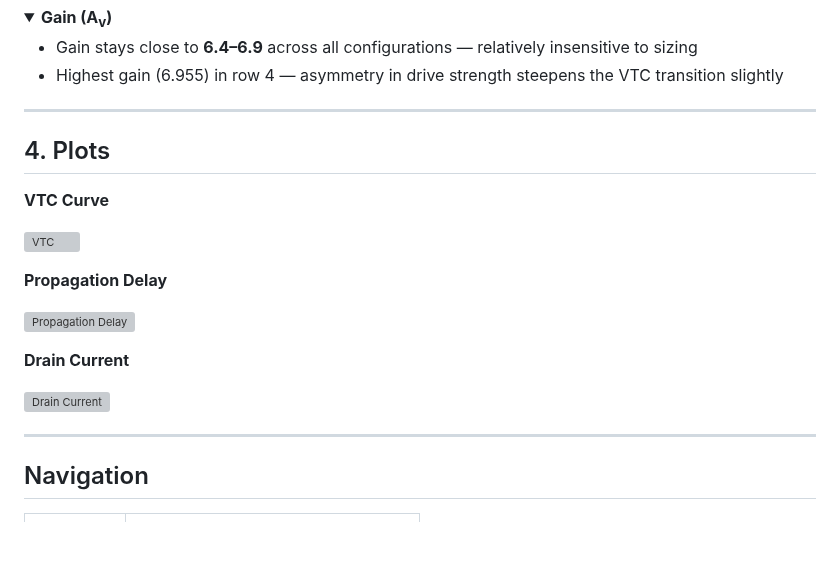
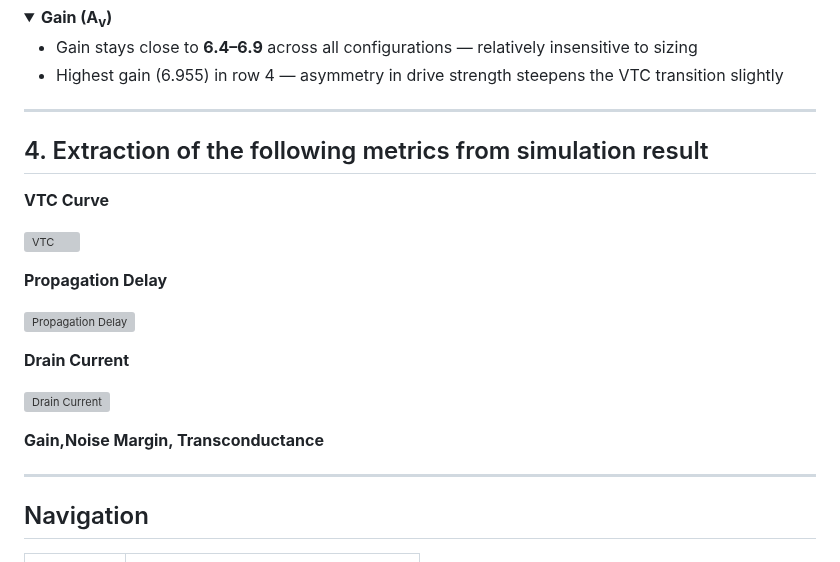
Before and after one commit to najlabintnajeeb/FinFET-Circuit-Design, a Markdown page: Module_2_Lab_Simulation/Assignment/README.md, the part around one of its changes. Drawn GitHub-style; folded sections open; blank space fills up the shorter version; grey boxes are pictures that could not be loaded.

```diff
--- a/Module_2_Lab_Simulation/Assignment/README.md
+++ b/Module_2_Lab_Simulation/Assignment/README.md
@@ -130,7 +130,7 @@ Vuniq in 0 DC 0.518
 
 ---
 
-## 4. Plots
+## 4. Extraction of the following metrics from simulation result
 
 **VTC Curve**
 
@@ -143,6 +143,13 @@ Vuniq in 0 DC 0.518
 **Drain Current**
 
 ![Drain Current](../images/id.png)
+
+
+**Gain,Noise Margin, Transconductance**
+
+
+
+
 
 ---
 
```
Also changed, not shown: other parts of Module_2_Lab_Simulation/Assignment/README.md (+1 -1 lines).
